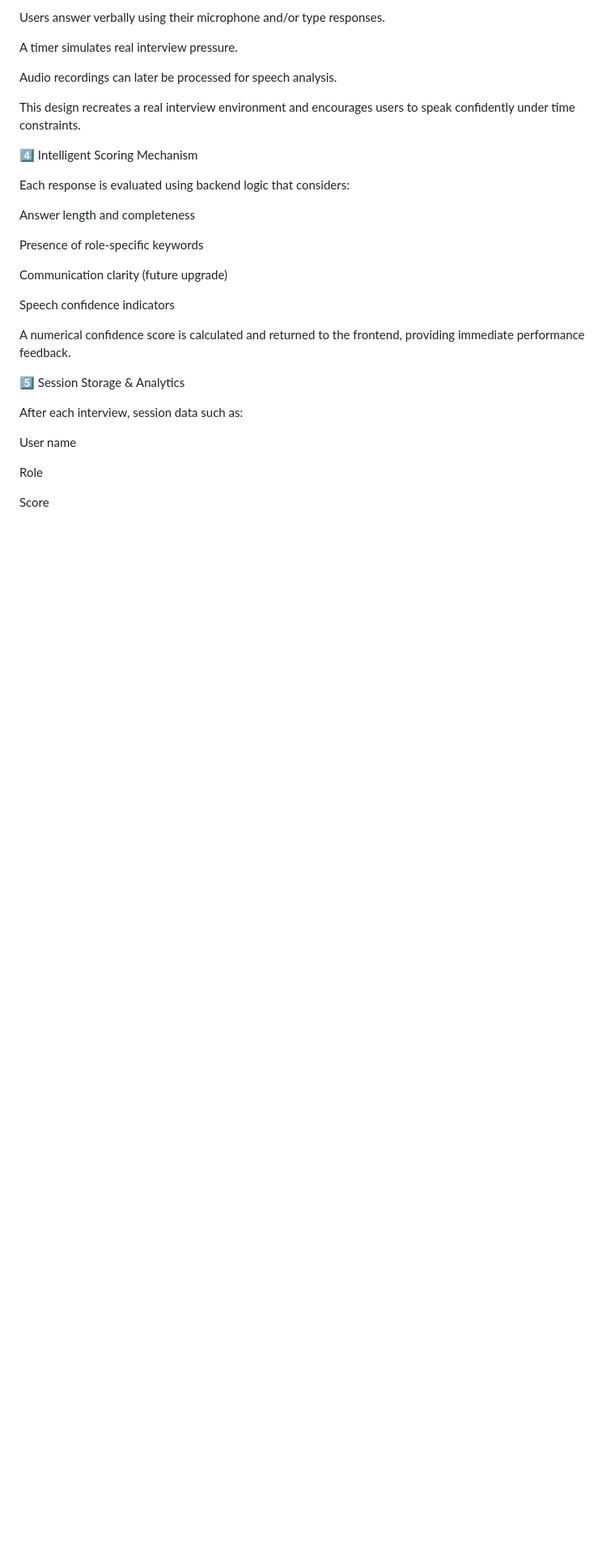
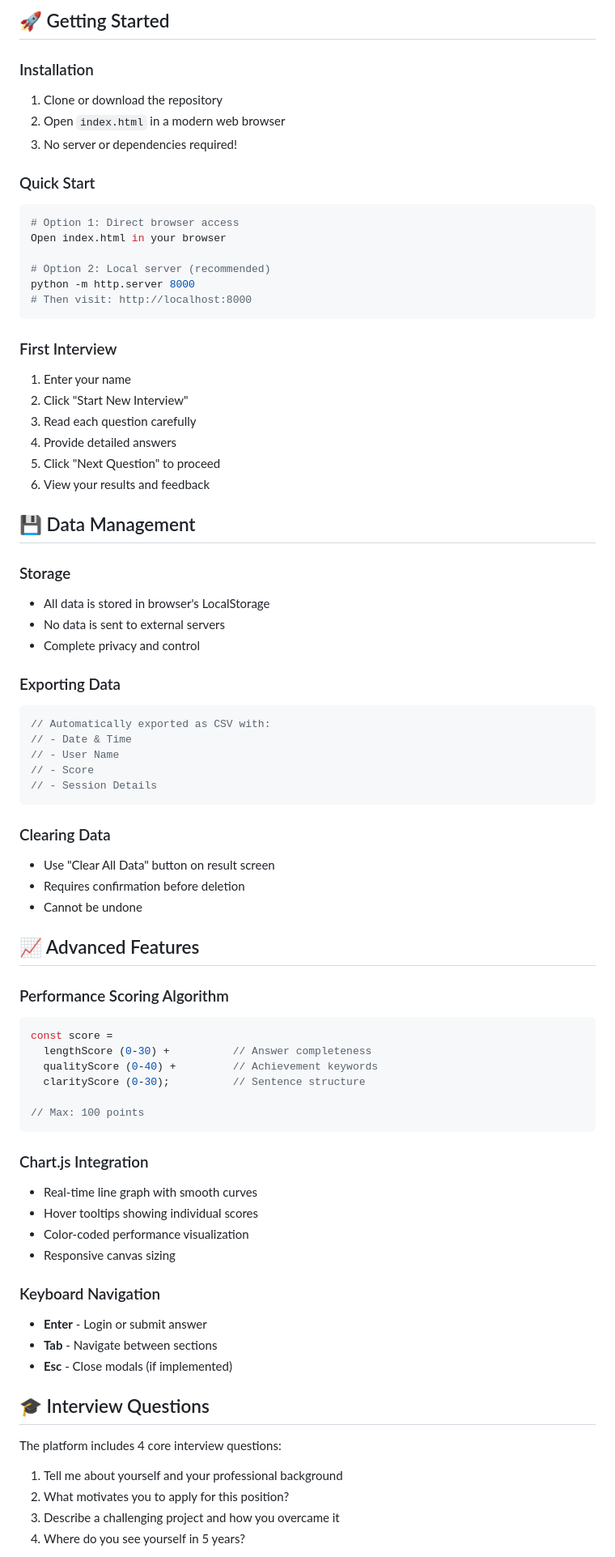
Before and after one commit to myakalavignesh01/interview-confidence-coach, a Markdown page: README.md, the part around one of its changes. Shown at 81% size. Rendered like a GitHub page; blank space fills up the shorter version.

Commit message:
Update README with comprehensive advanced edition documentation

````diff
--- a/README.md
+++ b/README.md
@@ -29,33 +73,78 @@ Questions are displayed one by one.
 
-Users answer verbally using their microphone and/or type responses.
+## 🚀 Getting Started
 
-A timer simulates real interview pressure.
+### Installation
+1. Clone or download the repository
+2. Open `index.html` in a modern web browser
+3. No server or dependencies required!
 
-Audio recordings can later be processed for speech analysis.
+### Quick Start
+```bash
+# Option 1: Direct browser access
+Open index.html in your browser
 
-This design recreates a real interview environment and encourages users to speak confidently under time constraints.
+# Option 2: Local server (recommended)
+python -m http.server 8000
+# Then visit: http://localhost:8000
+```
 
-4️⃣ Intelligent Scoring Mechanism
+### First Interview
+1. Enter your name
+2. Click "Start New Interview"
+3. Read each question carefully
+4. Provide detailed answers
+5. Click "Next Question" to proceed
+6. View your results and feedback
 
-Each response is evaluated using backend logic that considers:
+## 💾 Data Management
 
-Answer length and completeness
+### Storage
+- All data is stored in browser's LocalStorage
+- No data is sent to external servers
+- Complete privacy and control
 
-Presence of role-specific keywords
+### Exporting Data
+```javascript
+// Automatically exported as CSV with:
+// - Date & Time
+// - User Name
+// - Score
+// - Session Details
+```
 
-Communication clarity (future upgrade)
+### Clearing Data
+- Use "Clear All Data" button on result screen
+- Requires confirmation before deletion
+- Cannot be undone
 
-Speech confidence indicators
+## 📈 Advanced Features
 
-A numerical confidence score is calculated and returned to the frontend, providing immediate performance feedback.
+### Performance Scoring Algorithm
+```javascript
+const score =
+  lengthScore (0-30) +          // Answer completeness
+  qualityScore (0-40) +         // Achievement keywords
+  clarityScore (0-30);          // Sentence structure
 
-5️⃣ Session Storage & Analytics
+// Max: 100 points
+```
 
-After each interview, session data such as:
+### Chart.js Integration
+- Real-time line graph with smooth curves
+- Hover tooltips showing individual scores
+- Color-coded performance visualization
+- Responsive canvas sizing
 
-User name
+### Keyboard Navigation
+- **Enter** - Login or submit answer
+- **Tab** - Navigate between sections
+- **Esc** - Close modals (if implemented)
 
-Role
+## 🎓 Interview Questions
 
-Score
+The platform includes 4 core interview questions:
+1. Tell me about yourself and your professional background
+2. What motivates you to apply for this position?
+3. Describe a challenging project and how you overcame it
+4. Where do you see yourself in 5 years?
 
````
Also changed, not shown: other parts of README.md (+217 -45 lines).
